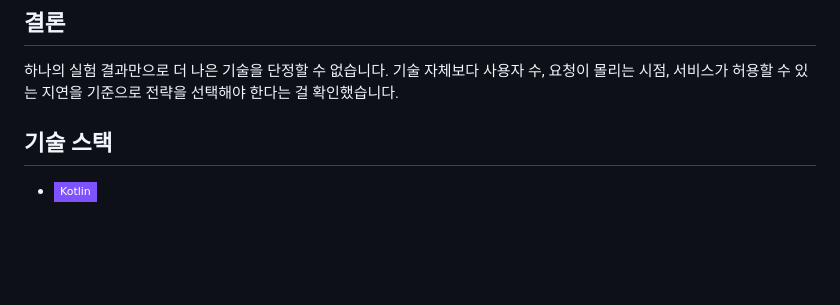
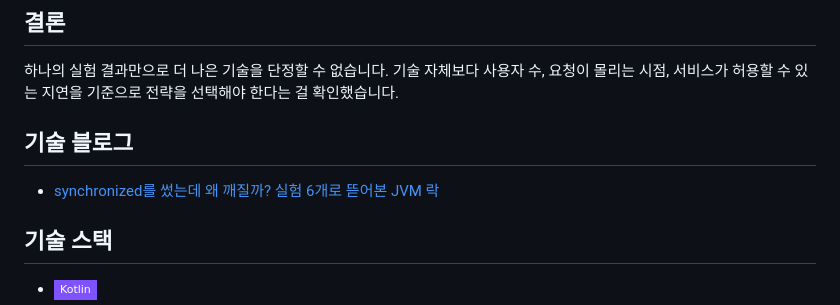
Before and after one commit to DeveloperAcademy-POSTECH/2026-C5-M4-NohEul, a Markdown page: README.md, the part around the change. GitHub-like rendering; badges without logos; blank space fills up the shorter version.

Commit message:
docs: README에 기술 블로그 링크 추가
Co-Authored-By: Claude Opus 5.5 <noreply@anthropic.com>

```diff
--- a/README.md
+++ b/README.md
@@ -26,6 +26,10 @@
 ## 결론
 
 하나의 실험 결과만으로 더 나은 기술을 단정할 수 없습니다. 기술 자체보다 사용자 수, 요청이 몰리는 시점, 서비스가 허용할 수 있는 지연을 기준으로 전략을 선택해야 한다는 걸 확인했습니다.
+
+## 기술 블로그
+
+- [synchronized를 썼는데 왜 깨질까? 실험 6개로 뜯어본 JVM 락](https://0sunset0.tistory.com/17)
 
 ## 기술 스택
 
```
